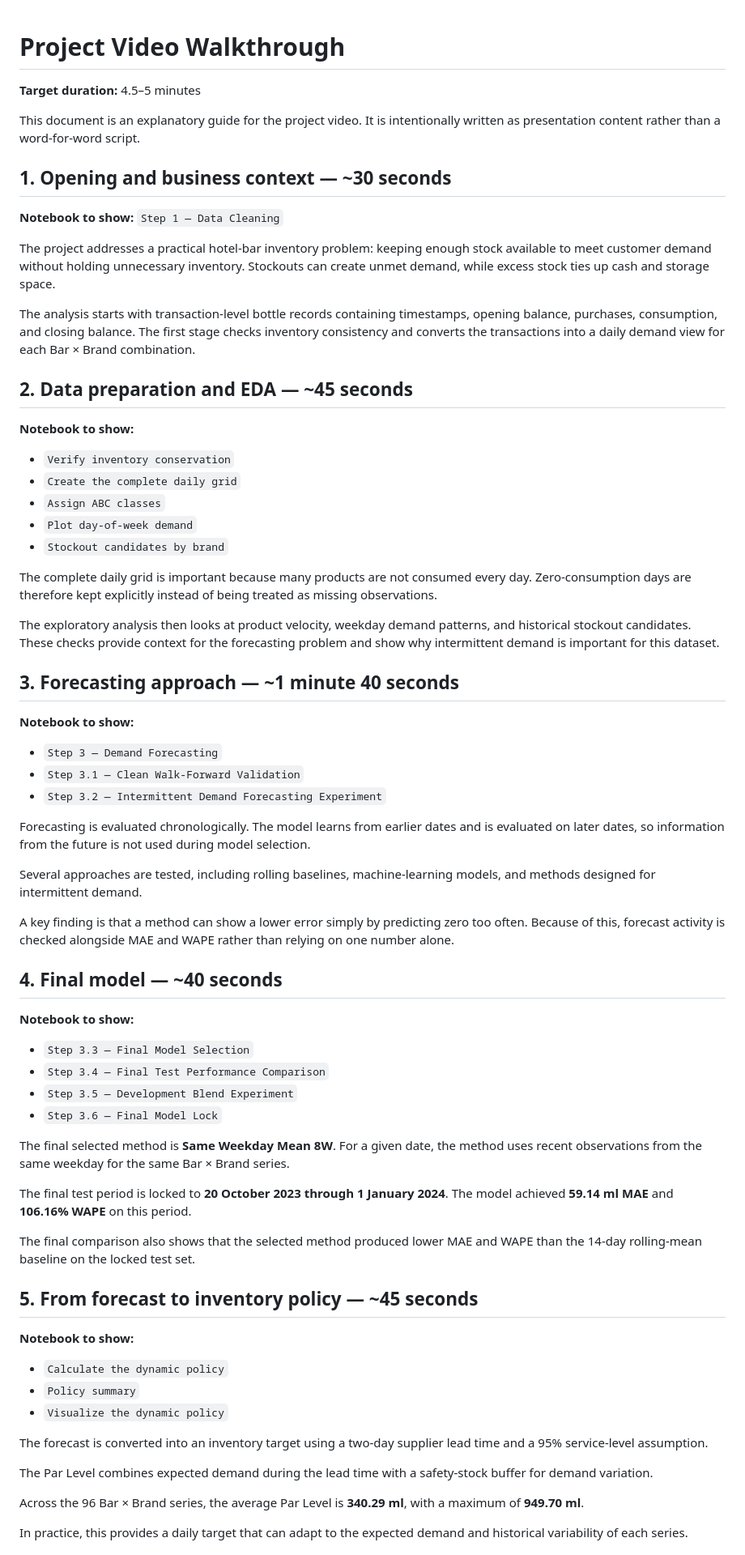
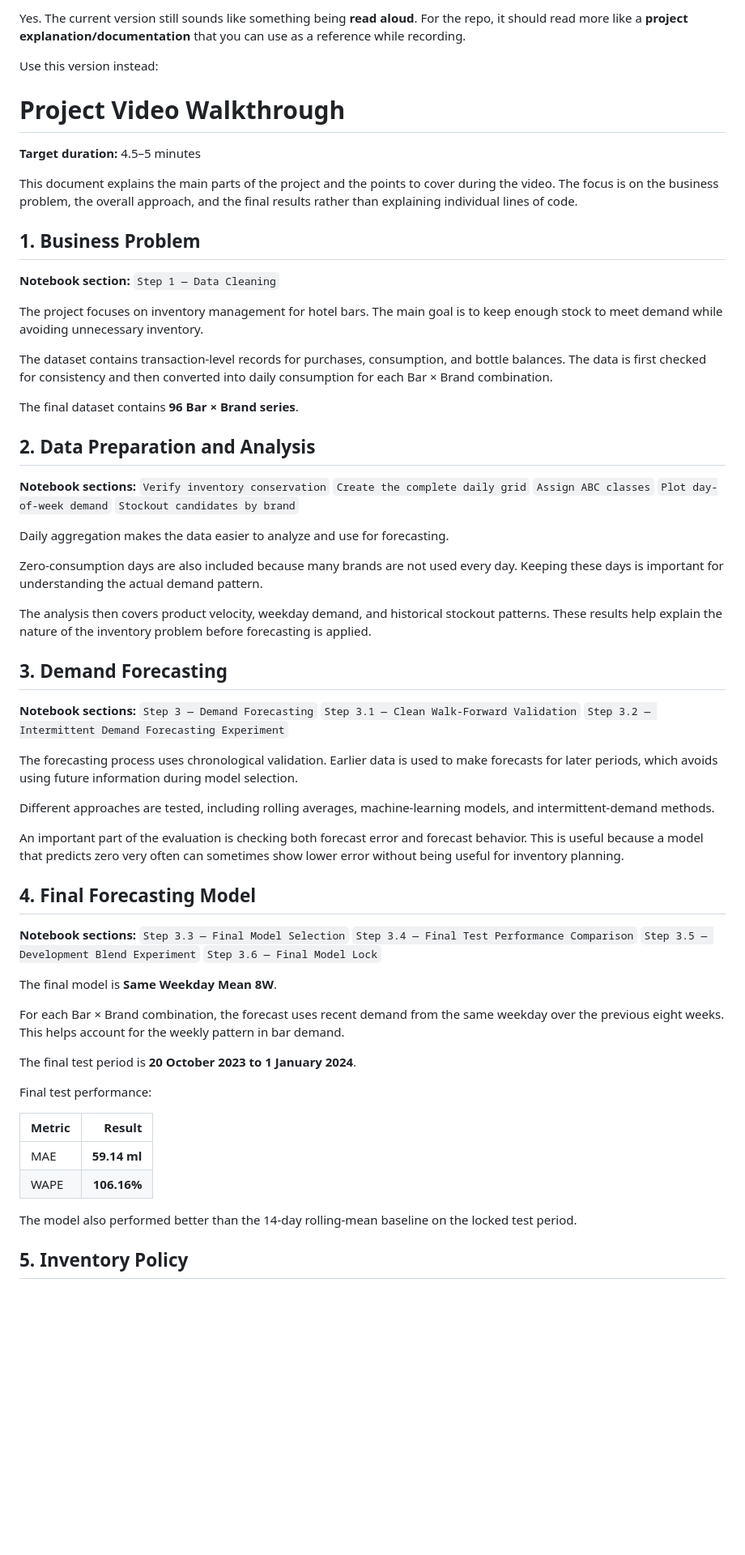
Before and after one commit to Swamy-Akshay/hotel-bar-inventory-forecasting, a Markdown page: hotel-bar-inventory-forecasting/video_script/video_walkthrough.md, the part around one of its changes. Shown at 81% size. Rendered like a GitHub page; blank space fills up the shorter version.

Commit message:
Update video walkthrough for clarity and project focus
Revised video walkthrough document to improve clarity and structure for project explanation. Enhanced focus on business problem, data preparation, forecasting approach, and simulation results.

```diff
--- a/hotel-bar-inventory-forecasting/video_script/video_walkthrough.md
+++ b/hotel-bar-inventory-forecasting/video_script/video_walkthrough.md
@@ -1,69 +1,73 @@
+Yes. The current version still sounds like something being **read aloud**. For the repo, it should read more like a **project explanation/documentation** that you can use as a reference while recording.
+
+Use this version instead:
+
 # Project Video Walkthrough
 
 **Target duration:** 4.5–5 minutes
 
-This document is an explanatory guide for the project video. It is intentionally written as presentation content rather than a word-for-word script.
+This document explains the main parts of the project and the points to cover during the video. The focus is on the business problem, the overall approach, and the final results rather than explaining individual lines of code.
 
-## 1. Opening and business context — ~30 seconds
+## 1. Business Problem
 
-**Notebook to show:** `Step 1 — Data Cleaning`
+**Notebook section:** `Step 1 — Data Cleaning`
 
-The project addresses a practical hotel-bar inventory problem: keeping enough stock available to meet customer demand without holding unnecessary inventory. Stockouts can create unmet demand, while excess stock ties up cash and storage space.
+The project focuses on inventory management for hotel bars. The main goal is to keep enough stock to meet demand while avoiding unnecessary inventory.
 
-The analysis starts with transaction-level bottle records containing timestamps, opening balance, purchases, consumption, and closing balance. The first stage checks inventory consistency and converts the transactions into a daily demand view for each Bar × Brand combination.
+The dataset contains transaction-level records for purchases, consumption, and bottle balances. The data is first checked for consistency and then converted into daily consumption for each Bar × Brand combination.
 
-## 2. Data preparation and EDA — ~45 seconds
+The final dataset contains **96 Bar × Brand series**.
 
-**Notebook to show:**
-- `Verify inventory conservation`
-- `Create the complete daily grid`
-- `Assign ABC classes`
-- `Plot day-of-week demand`
-- `Stockout candidates by brand`
+## 2. Data Preparation and Analysis
 
-The complete daily grid is important because many products are not consumed every day. Zero-consumption days are therefore kept explicitly instead of being treated as missing observations.
+**Notebook sections:**
+`Verify inventory conservation`
+`Create the complete daily grid`
+`Assign ABC classes`
+`Plot day-of-week demand`
+`Stockout candidates by brand`
 
-The exploratory analysis then looks at product velocity, weekday demand patterns, and historical stockout candidates. These checks provide context for the forecasting problem and show why intermittent demand is important for this dataset.
+Daily aggregation makes the data easier to analyze and use for forecasting.
 
-## 3. Forecasting approach — ~1 minute 40 seconds
+Zero-consumption days are also included because many brands are not used every day. Keeping these days is important for understanding the actual demand pattern.
 
-**Notebook to show:**
-- `Step 3 — Demand Forecasting`
-- `Step 3.1 — Clean Walk-Forward Validation`
-- `Step 3.2 — Intermittent Demand Forecasting Experiment`
+The analysis then covers product velocity, weekday demand, and historical stockout patterns. These results help explain the nature of the inventory problem before forecasting is applied.
 
-Forecasting is evaluated chronologically. The model learns from earlier dates and is evaluated on later dates, so information from the future is not used during model selection.
+## 3. Demand Forecasting
 
-Several approaches are tested, including rolling baselines, machine-learning models, and methods designed for intermittent demand.
+**Notebook sections:**
+`Step 3 — Demand Forecasting`
+`Step 3.1 — Clean Walk-Forward Validation`
+`Step 3.2 — Intermittent Demand Forecasting Experiment`
 
-A key finding is that a method can show a lower error simply by predicting zero too often. Because of this, forecast activity is checked alongside MAE and WAPE rather than relying on one number alone.
+The forecasting process uses chronological validation. Earlier data is used to make forecasts for later periods, which avoids using future information during model selection.
 
-## 4. Final model — ~40 seconds
+Different approaches are tested, including rolling averages, machine-learning models, and intermittent-demand methods.
 
-**Notebook to show:**
-- `Step 3.3 — Final Model Selection`
-- `Step 3.4 — Final Test Performance Comparison`
-- `Step 3.5 — Development Blend Experiment`
-- `Step 3.6 — Final Model Lock`
+An important part of the evaluation is checking both forecast error and forecast behavior. This is useful because a model that predicts zero very often can sometimes show lower error without being useful for inventory planning.
 
-The final selected method is **Same Weekday Mean 8W**. For a given date, the method uses recent observations from the same weekday for the same Bar × Brand series.
+## 4. Final Forecasting Model
 
-The final test period is locked to **20 October 2023 through 1 January 2024**. The model achieved **59.14 ml MAE** and **106.16% WAPE** on this period.
+**Notebook sections:**
+`Step 3.3 — Final Model Selection`
+`Step 3.4 — Final Test Performance Comparison`
+`Step 3.5 — Development Blend Experiment`
+`Step 3.6 — Final Model Lock`
 
-The final comparison also shows that the selected method produced lower MAE and WAPE than the 14-day rolling-mean baseline on the locked test set.
+The final model is **Same Weekday Mean 8W**.
 
-## 5. From forecast to inventory policy — ~45 seconds
+For each Bar × Brand combination, the forecast uses recent demand from the same weekday over the previous eight weeks. This helps account for the weekly pattern in bar demand.
 
-**Notebook to show:**
-- `Calculate the dynamic policy`
-- `Policy summary`
-- `Visualize the dynamic policy`
+The final test period is **20 October 2023 to 1 January 2024**.
 
-The forecast is converted into an inventory target using a two-day supplier lead time and a 95% service-level assumption.
+Final test performance:
 
-The Par Level combines expected demand during the lead time with a safety-stock buffer for demand variation.
+| Metric |       Result |
+| ------ | -----------: |
+| MAE    | **59.14 ml** |
+| WAPE   |  **106.16%** |
 
-Across the 96 Bar × Brand series, the average Par Level is **340.29 ml**, with a maximum of **949.70 ml**.
+The model also performed better than the 14-day rolling-mean baseline on the locked test period.
 
-In practice, this provides a daily target that can adapt to the expected demand and historical variability of each series.
+## 5. Inventory Policy
 
```
Also changed, not shown: other parts of hotel-bar-inventory-forecasting/video_script/video_walkthrough.md (+47 -14 lines).
